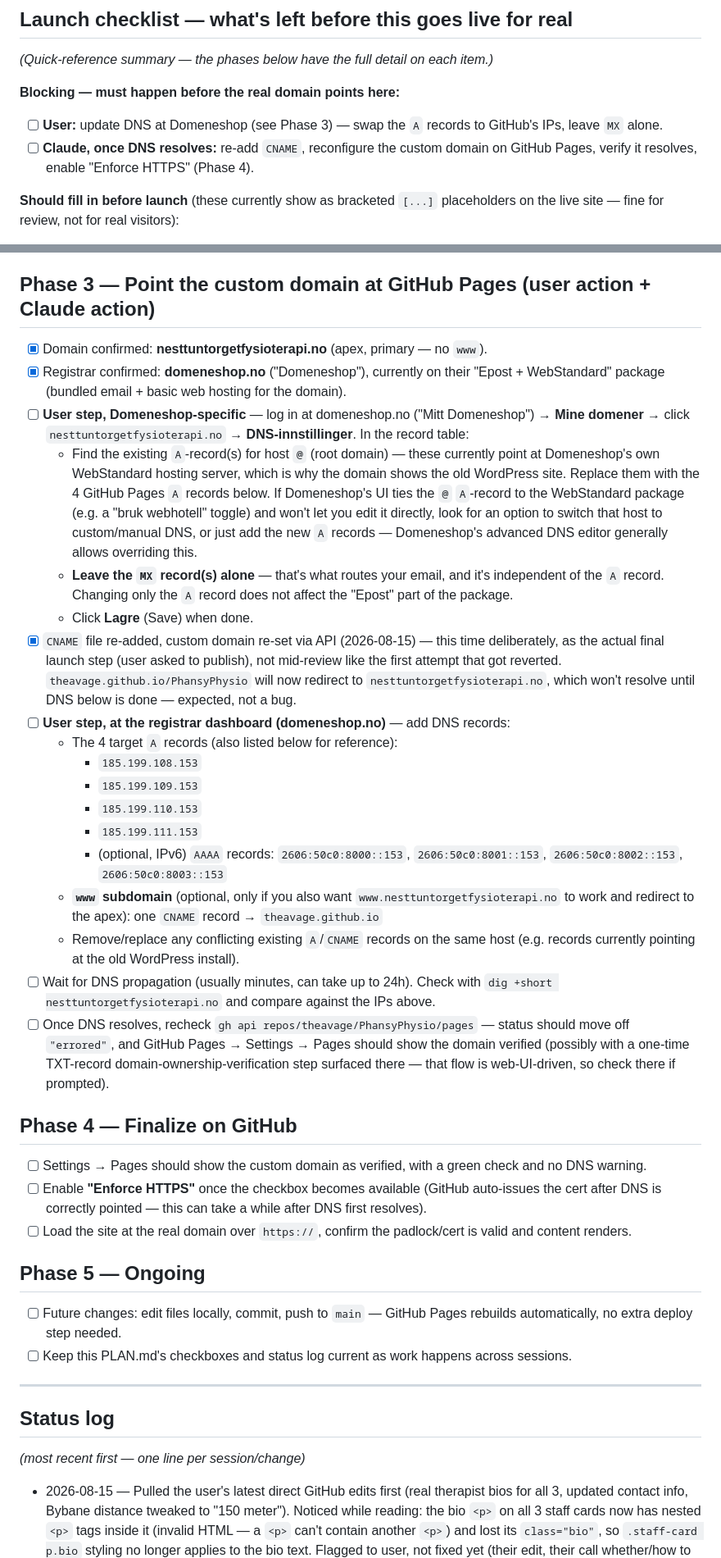
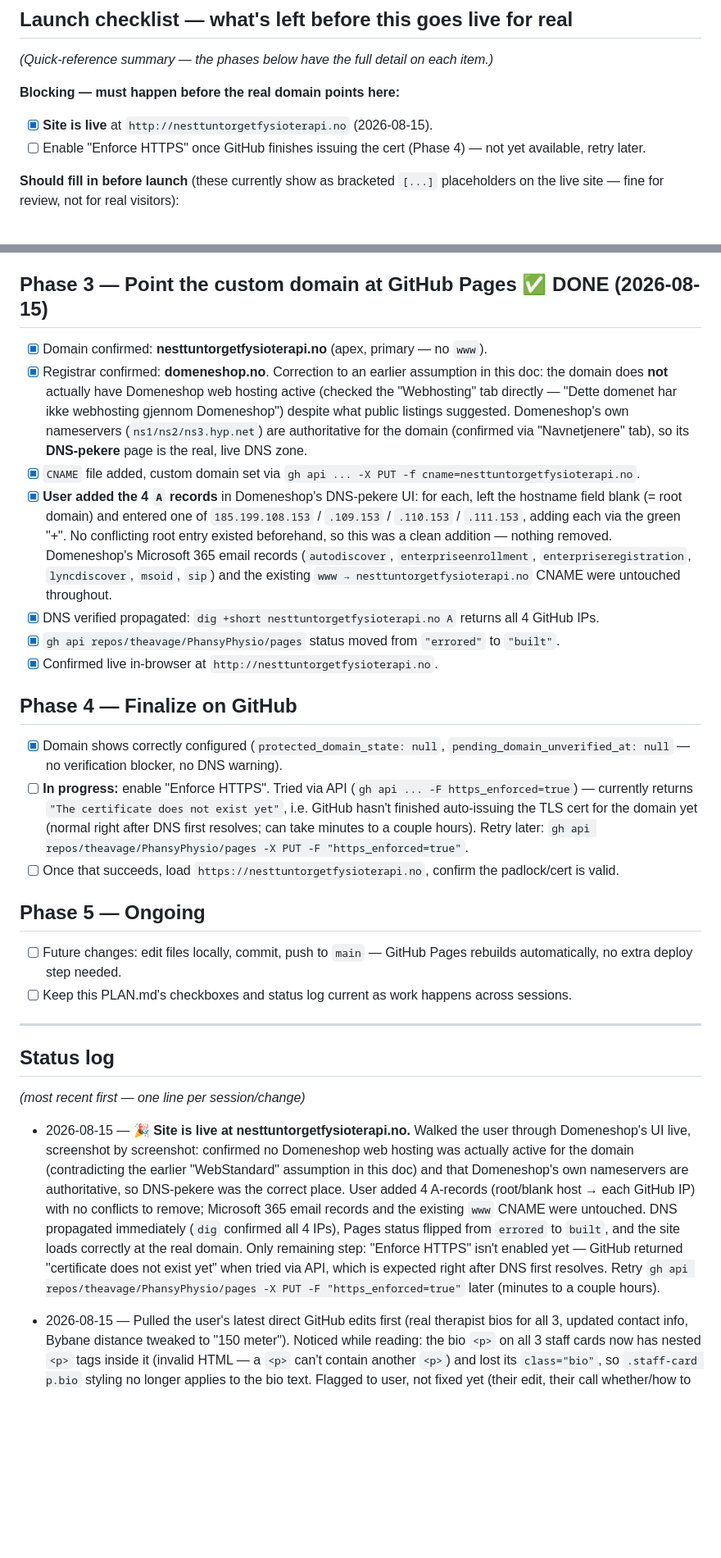
Before and after one commit to theavage/PhansyPhysio, a Markdown page: agent/PLAN.md, 2 parts joined by grey strips. Shown at 82% size. Rendered like a GitHub page; blank space fills up the shorter version.

Commit message:
Site is live: Phase 3 domain setup complete, HTTPS pending cert issuance

```diff
--- a/agent/PLAN.md
+++ b/agent/PLAN.md
@@ -20,8 +20,8 @@ Starting point: informational static site for **Nesttuntorget Fysioterapi** (a p
 _(Quick-reference summary — the phases below have the full detail on each item.)_
 
 **Blocking — must happen before the real domain points here:**
-- [ ] **User:** update DNS at Domeneshop (see Phase 3) — swap the `A` records to GitHub's IPs, leave `MX` alone.
-- [ ] **Claude, once DNS resolves:** re-add `CNAME`, reconfigure the custom domain on GitHub Pages, verify it resolves, enable "Enforce HTTPS" (Phase 4).
+- [x] **Site is live** at `http://nesttuntorgetfysioterapi.no` (2026-08-15).
+- [ ] Enable "Enforce HTTPS" once GitHub finishes issuing the cert (Phase 4) — not yet available, retry later.
 
 **Should fill in before launch** (these currently show as bracketed `[...]` placeholders on the live site — fine for review, not for real visitors):
 - [x] ~~E-post-adresse~~ — decided there's no single shared institute email (each therapist has their own), so the shared `post@...` line was removed everywhere rather than filled in. Not a gap anymore.
@@ -80,30 +80,19 @@ Once that one-time setup is done, the therapists never see or deal with any of t
 - [x] Confirmed live at `https://theavage.github.io/PhansyPhysio/` — homepage and `sporsmal.html` both verified rendering correctly.
 - [x] Custom domain not touched yet — correctly isolating DNS problems from Pages/build problems.
 
-## Phase 3 — Point the custom domain at GitHub Pages (user action + Claude action)
+## Phase 3 — Point the custom domain at GitHub Pages ✅ DONE (2026-08-15)
 - [x] Domain confirmed: **nesttuntorgetfysioterapi.no** (apex, primary — no `www`).
-- [x] Registrar confirmed: **domeneshop.no** ("Domeneshop"), currently on their "Epost + WebStandard" package (bundled email + basic web hosting for the domain).
-- [ ] **User step, Domeneshop-specific** — log in at domeneshop.no ("Mitt Domeneshop") → **Mine domener** → click `nesttuntorgetfysioterapi.no` → **DNS-innstillinger**. In the record table:
-  - Find the existing `A`-record(s) for host `@` (root domain) — these currently point at Domeneshop's own WebStandard hosting server, which is why the domain shows the old WordPress site. Replace them with the 4 GitHub Pages `A` records below. If Domeneshop's UI ties the `@` `A`-record to the WebStandard package (e.g. a "bruk webhotell" toggle) and won't let you edit it directly, look for an option to switch that host to custom/manual DNS, or just add the new `A` records — Domeneshop's advanced DNS editor generally allows overriding this.
-  - **Leave the `MX` record(s) alone** — that's what routes your email, and it's independent of the `A` record. Changing only the `A` record does not affect the "Epost" part of the package.
-  - Click **Lagre** (Save) when done.
-- [x] `CNAME` file re-added, custom domain re-set via API (2026-08-15) — this time deliberately, as the actual final launch step (user asked to publish), not mid-review like the first attempt that got reverted. `theavage.github.io/PhansyPhysio` will now redirect to `nesttuntorgetfysioterapi.no`, which won't resolve until DNS below is done — expected, not a bug.
-- [ ] **User step, at the registrar dashboard (domeneshop.no)** — add DNS records:
-  - The 4 target `A` records (also listed below for reference):
-    - `185.199.108.153`
-    - `185.199.109.153`
-    - `185.199.110.153`
-    - `185.199.111.153`
-    - (optional, IPv6) `AAAA` records: `2606:50c0:8000::153`, `2606:50c0:8001::153`, `2606:50c0:8002::153`, `2606:50c0:8003::153`
-  - **`www` subdomain** (optional, only if you also want `www.nesttuntorgetfysioterapi.no` to work and redirect to the apex): one `CNAME` record → `theavage.github.io`
-  - Remove/replace any conflicting existing `A`/`CNAME` records on the same host (e.g. records currently pointing at the old WordPress install).
-- [ ] Wait for DNS propagation (usually minutes, can take up to 24h). Check with `dig +short nesttuntorgetfysioterapi.no` and compare against the IPs above.
-- [ ] Once DNS resolves, recheck `gh api repos/theavage/PhansyPhysio/pages` — status should move off `"errored"`, and GitHub Pages → Settings → Pages should show the domain verified (possibly with a one-time TXT-record domain-ownership-verification step surfaced there — that flow is web-UI-driven, so check there if prompted).
+- [x] Registrar confirmed: **domeneshop.no**. Correction to an earlier assumption in this doc: the domain does **not** actually have Domeneshop web hosting active (checked the "Webhosting" tab directly — "Dette domenet har ikke webhosting gjennom Domeneshop") despite what public listings suggested. Domeneshop's own nameservers (`ns1/ns2/ns3.hyp.net`) are authoritative for the domain (confirmed via "Navnetjenere" tab), so its **DNS-pekere** page is the real, live DNS zone.
+- [x] `CNAME` file added, custom domain set via `gh api ... -X PUT -f cname=nesttuntorgetfysioterapi.no`.
+- [x] **User added the 4 `A` records** in Domeneshop's DNS-pekere UI: for each, left the hostname field blank (= root domain) and entered one of `185.199.108.153` / `.109.153` / `.110.153` / `.111.153`, adding each via the green "+". No conflicting root entry existed beforehand, so this was a clean addition — nothing removed. Domeneshop's Microsoft 365 email records (`autodiscover`, `enterpriseenrollment`, `enterpriseregistration`, `lyncdiscover`, `msoid`, `sip`) and the existing `www → nesttuntorgetfysioterapi.no` CNAME were untouched throughout.
+- [x] DNS verified propagated: `dig +short nesttuntorgetfysioterapi.no A` returns all 4 GitHub IPs.
+- [x] `gh api repos/theavage/PhansyPhysio/pages` status moved from `"errored"` to `"built"`.
+- [x] Confirmed live in-browser at `http://nesttuntorgetfysioterapi.no`.
 
 ## Phase 4 — Finalize on GitHub
-- [ ] Settings → Pages should show the custom domain as verified, with a green check and no DNS warning.
-- [ ] Enable **"Enforce HTTPS"** once the checkbox becomes available (GitHub auto-issues the cert after DNS is correctly pointed — this can take a while after DNS first resolves).
-- [ ] Load the site at the real domain over `https://`, confirm the padlock/cert is valid and content renders.
+- [x] Domain shows correctly configured (`protected_domain_state: null`, `pending_domain_unverified_at: null` — no verification blocker, no DNS warning).
+- [ ] **In progress:** enable "Enforce HTTPS". Tried via API (`gh api ... -F https_enforced=true`) — currently returns `"The certificate does not exist yet"`, i.e. GitHub hasn't finished auto-issuing the TLS cert for the domain yet (normal right after DNS first resolves; can take minutes to a couple hours). Retry later: `gh api repos/theavage/PhansyPhysio/pages -X PUT -F "https_enforced=true"`.
+- [ ] Once that succeeds, load `https://nesttuntorgetfysioterapi.no`, confirm the padlock/cert is valid.
 
 ## Phase 5 — Ongoing
 - [ ] Future changes: edit files locally, commit, push to `main` — GitHub Pages rebuilds automatically, no extra deploy step needed.
@@ -113,6 +102,8 @@ Once that one-time setup is done, the therapists never see or deal with any of t
 
 ## Status log
 _(most recent first — one line per session/change)_
+
+- 2026-08-15 — 🎉 **Site is live at nesttuntorgetfysioterapi.no.** Walked the user through Domeneshop's UI live, screenshot by screenshot: confirmed no Domeneshop web hosting was actually active for the domain (contradicting the earlier "WebStandard" assumption in this doc) and that Domeneshop's own nameservers are authoritative, so DNS-pekere was the correct place. User added 4 A-records (root/blank host → each GitHub IP) with no conflicts to remove; Microsoft 365 email records and the existing `www` CNAME were untouched. DNS propagated immediately (`dig` confirmed all 4 IPs), Pages status flipped from `errored` to `built`, and the site loads correctly at the real domain. Only remaining step: "Enforce HTTPS" isn't enabled yet — GitHub returned "certificate does not exist yet" when tried via API, which is expected right after DNS first resolves. Retry `gh api repos/theavage/PhansyPhysio/pages -X PUT -F "https_enforced=true"` later (minutes to a couple hours).
 
 - 2026-08-15 — Pulled the user's latest direct GitHub edits first (real therapist bios for all 3, updated contact info, Bybane distance tweaked to "150 meter"). Noticed while reading: the bio `<p>` on all 3 staff cards now has nested `<p>` tags inside it (invalid HTML — a `<p>` can't contain another `<p>`) and lost its `class="bio"`, so `.staff-card p.bio` styling no longer applies to the bio text. Flagged to user, not fixed yet (their edit, their call whether/how to fix). — User then asked to publish to the real domain: re-added `CNAME` (`nesttuntorgetfysioterapi.no`) and re-set the custom domain via `gh api ... -X PUT -f cname=...`, this time as the deliberate final step (not mid-review). Gave user the exact Domeneshop DNS steps to complete Phase 3.
 
```
